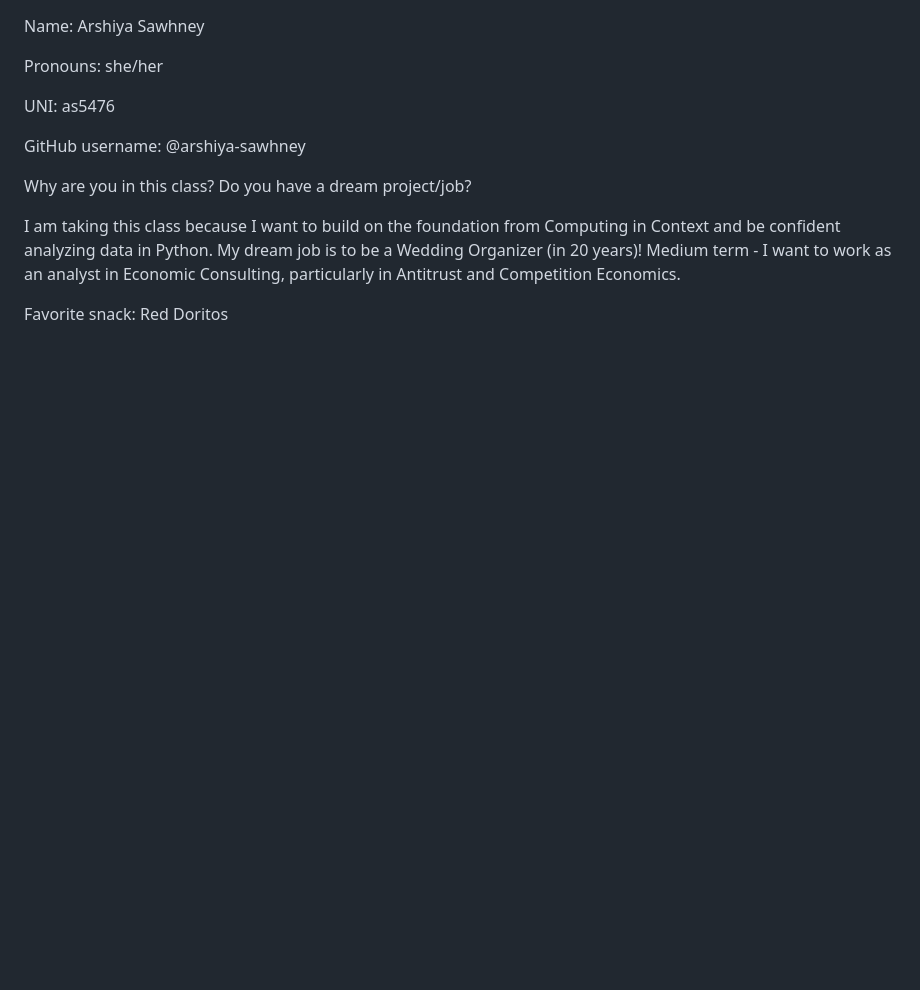
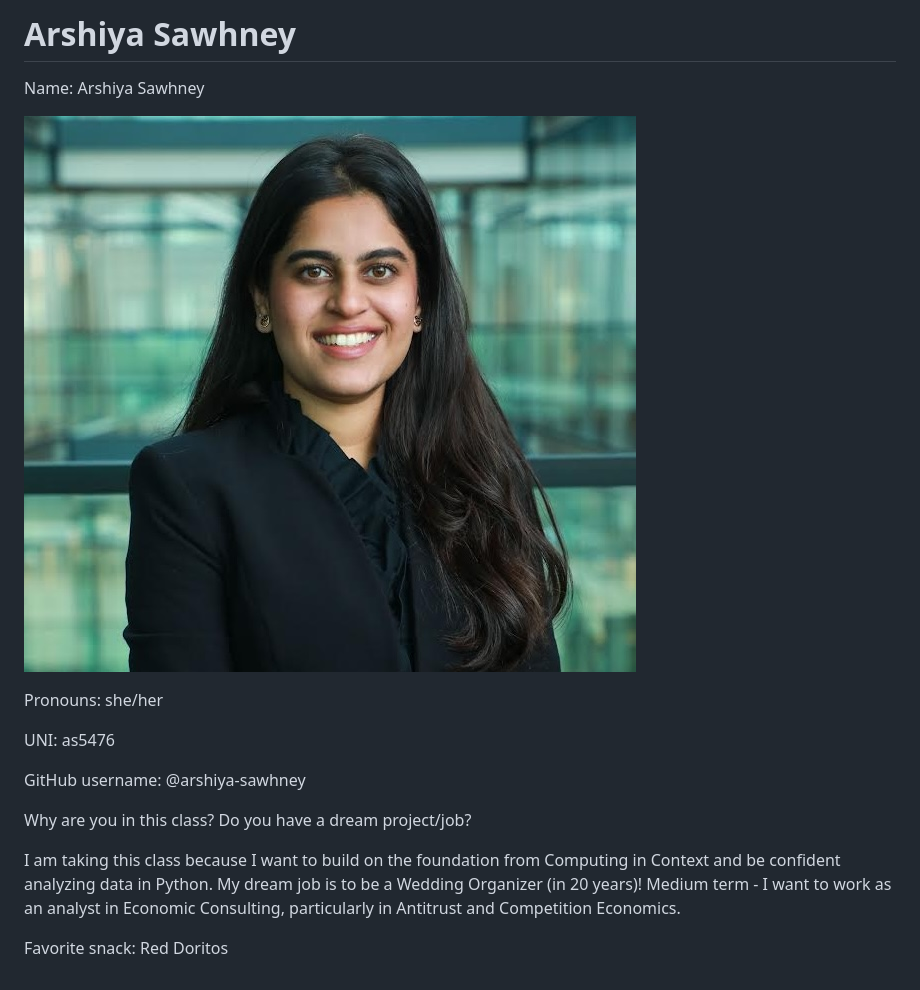
Before and after one commit to advanced-computing/course-materials, a Markdown page: people/arshiya.md, the part around the change. Drawn GitHub-style; pictures changed too: img/arshiya.jpg (added); blank space fills up the shorter version.

Commit message:
added arshiya's profile photo

```diff
--- a/people/arshiya.md
+++ b/people/arshiya.md
@@ -1,4 +1,9 @@
+# Arshiya Sawhney
+
 Name: Arshiya Sawhney
+
+![Arshiya](/img/arshiya.jpg)
+
 
 Pronouns: she/her
 
```
Also changed, not shown: 1 other file.
